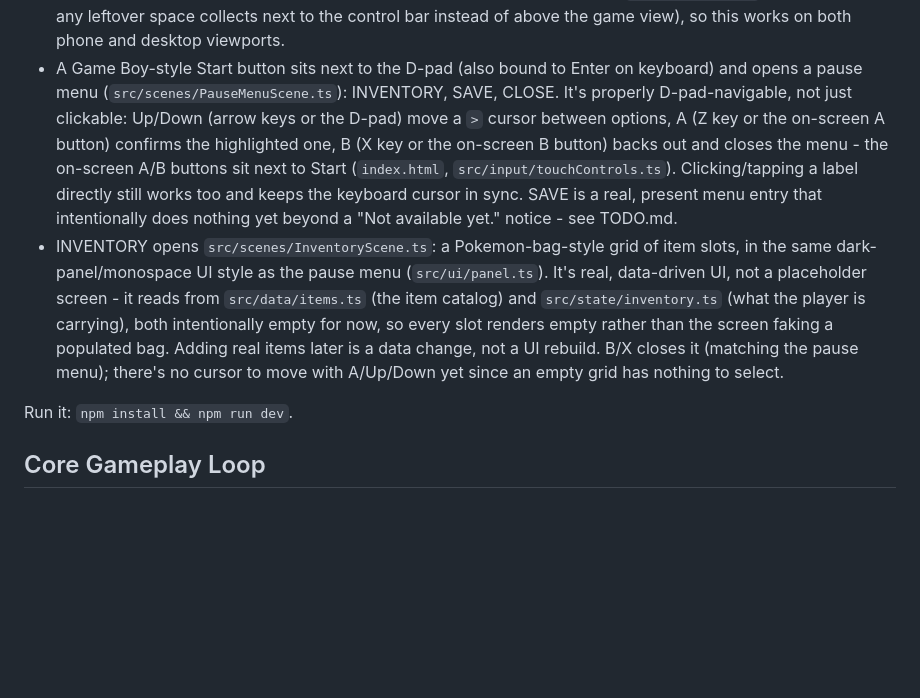
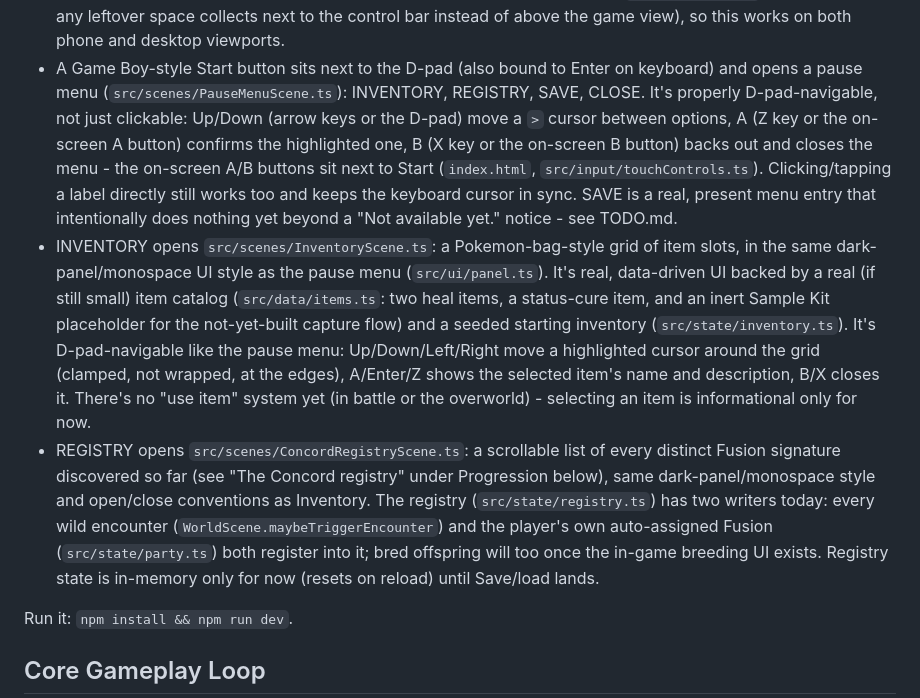
Before and after one commit to askapimax/Fusionmonsters, a Markdown page: README.md, the part around the change. Drawn GitHub-style; blank space fills up the shorter version.

```diff
--- a/README.md
+++ b/README.md
@@ -129,7 +129,7 @@ than just described here - see `src/world/startingZone.ts` and
   view), so this works on both phone and desktop viewports.
 - A Game Boy-style Start button sits next to the D-pad (also bound to
   Enter on keyboard) and opens a pause menu (`src/scenes/PauseMenuScene.ts`):
-  INVENTORY, SAVE, CLOSE. It's properly D-pad-navigable, not just
+  INVENTORY, REGISTRY, SAVE, CLOSE. It's properly D-pad-navigable, not just
   clickable: Up/Down (arrow keys or the D-pad) move a `>` cursor between
   options, A (Z key or the on-screen A button) confirms the highlighted
   one, B (X key or the on-screen B button) backs out and closes the menu -
@@ -140,14 +140,24 @@ than just described here - see `src/world/startingZone.ts` and
   yet." notice - see TODO.md.
 - INVENTORY opens `src/scenes/InventoryScene.ts`: a Pokemon-bag-style
   grid of item slots, in the same dark-panel/monospace UI style as the
-  pause menu (`src/ui/panel.ts`). It's real, data-driven UI, not a
-  placeholder screen - it reads from `src/data/items.ts` (the item
-  catalog) and `src/state/inventory.ts` (what the player is carrying),
-  both intentionally empty for now, so every slot renders empty rather
-  than the screen faking a populated bag. Adding real items later is a
-  data change, not a UI rebuild. B/X closes it (matching the pause menu);
-  there's no cursor to move with A/Up/Down yet since an empty grid has
-  nothing to select.
+  pause menu (`src/ui/panel.ts`). It's real, data-driven UI backed by a
+  real (if still small) item catalog (`src/data/items.ts`: two heal items,
+  a status-cure item, and an inert Sample Kit placeholder for the
+  not-yet-built capture flow) and a seeded starting inventory
+  (`src/state/inventory.ts`). It's D-pad-navigable like the pause menu:
+  Up/Down/Left/Right move a highlighted cursor around the grid (clamped,
+  not wrapped, at the edges), A/Enter/Z shows the selected item's name and
+  description, B/X closes it. There's no "use item" system yet (in battle
+  or the overworld) - selecting an item is informational only for now.
+- REGISTRY opens `src/scenes/ConcordRegistryScene.ts`: a scrollable list
+  of every distinct Fusion signature discovered so far (see "The Concord
+  registry" under Progression below), same dark-panel/monospace style and
+  open/close conventions as Inventory. The registry
+  (`src/state/registry.ts`) has two writers today: every wild encounter
+  (`WorldScene.maybeTriggerEncounter`) and the player's own auto-assigned
+  Fusion (`src/state/party.ts`) both register into it; bred offspring will
+  too once the in-game breeding UI exists. Registry state is in-memory
+  only for now (resets on reload) until Save/load lands.
 
 Run it: `npm install && npm run dev`.
 
```
Also changed, not shown: TODO.md (+85 -10 lines).
